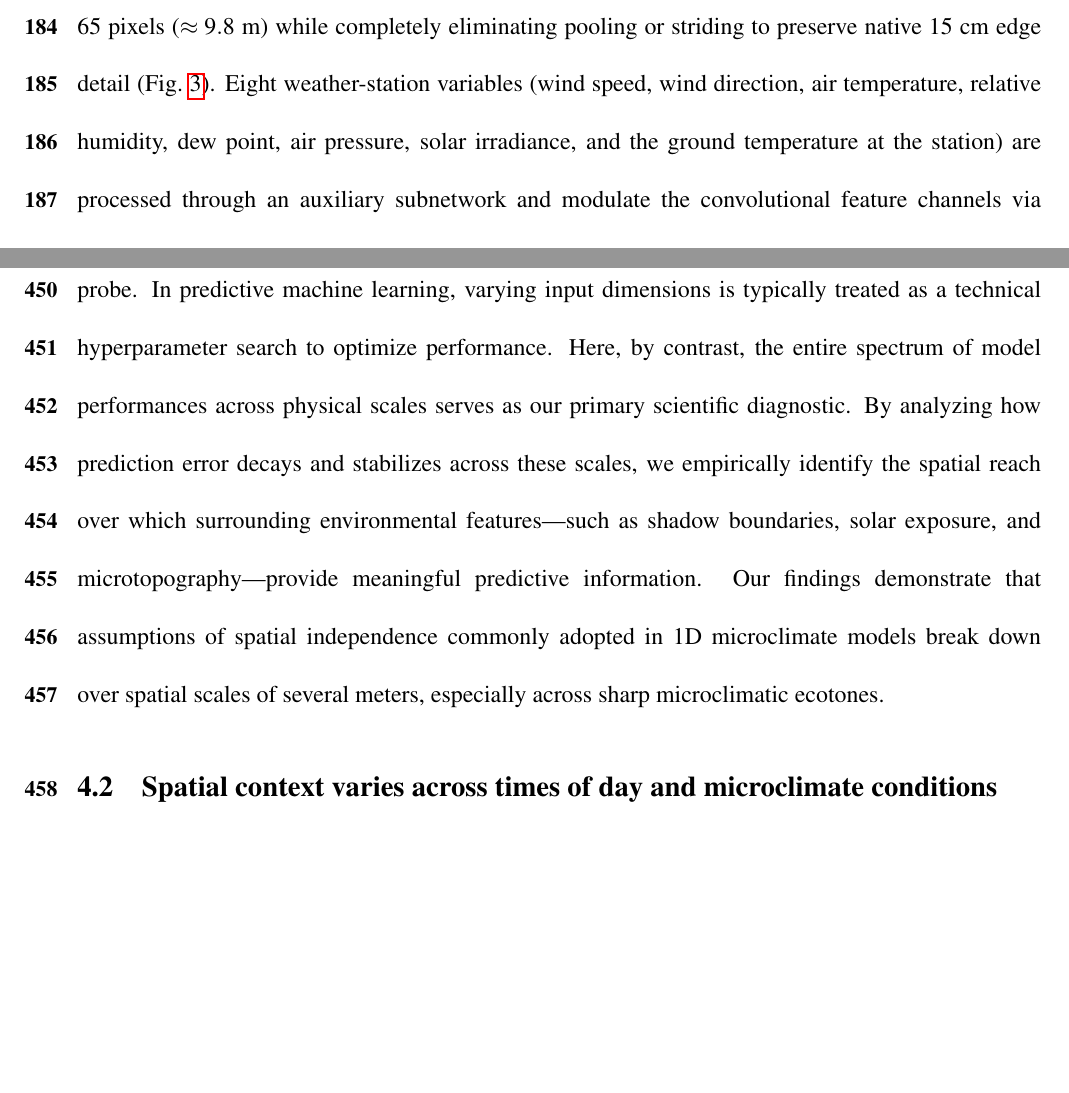
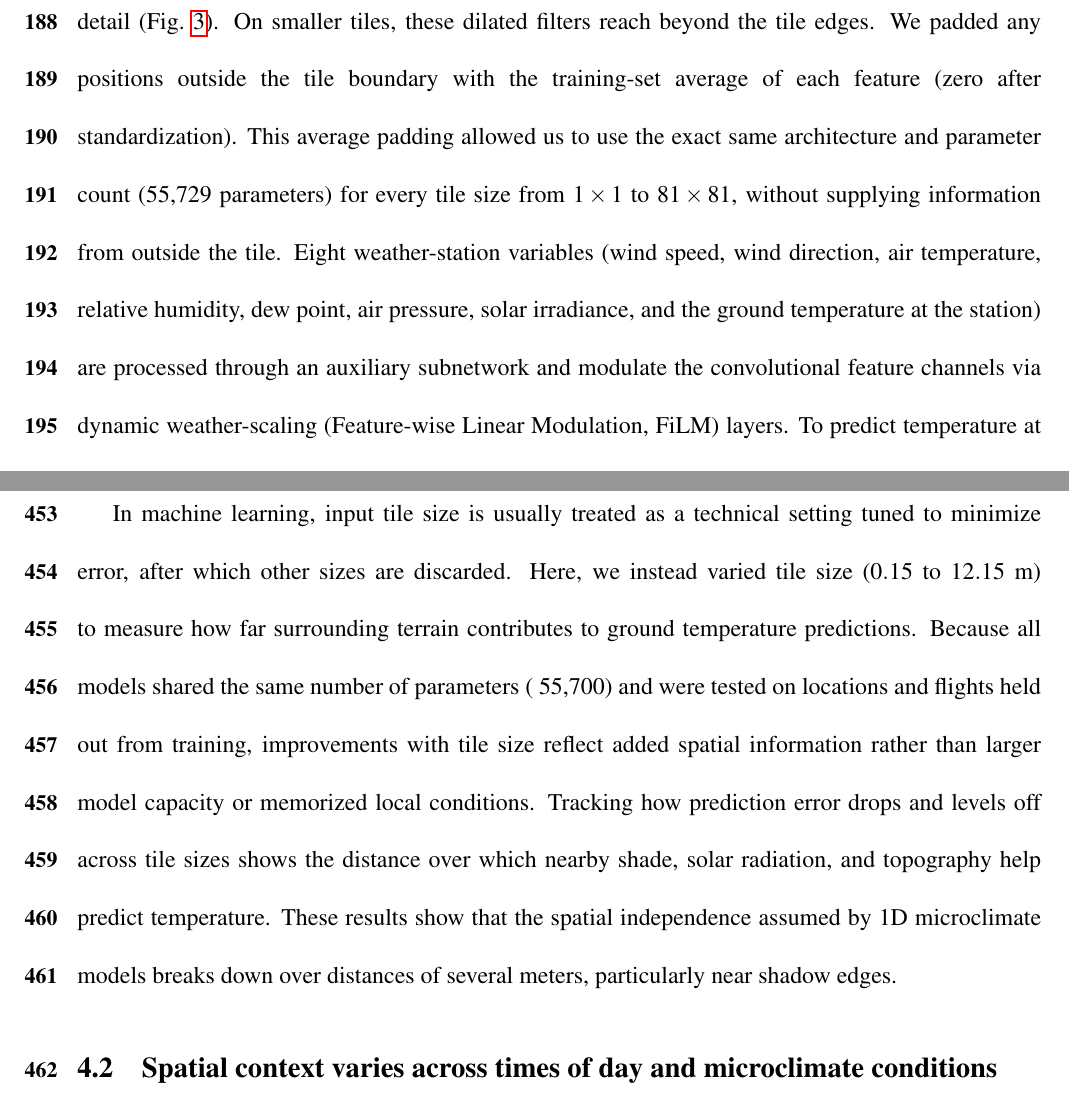
Before and after one commit to levyofi/Sulami_et_al_ECI_rev1, a LaTeX document (main.tex): two parts of pages 10 and 27 of 38 before the commit and two parts of pages 13 and 27 of 39 after it, joined at a grey line, cut at the place of the change, the shorter picture padded with empty space. Compiled offline with pdfLaTeX.

Commit message:
Clarify average padding and spatial-temporal holdout in Methods and Discussion

```diff
--- a/main.tex
+++ b/main.tex
@@ -197,7 +197,7 @@ To assess how the spatial extent of nearby information influences temperature pr
 \end{figure}
 
 \paragraph*{\textit{Network Architecture}}
-The model processes the five-channel spatial tiles through six sequential dilated convolutional layers with dilation rates $d \in \{1, 1, 2, 4, 8, 16\}$, expanding the receptive field to 65 pixels ($\approx 9.8$~m) while completely eliminating pooling or striding to preserve native 15~cm edge detail (Fig.~\ref{fig:architecture}). Eight weather-station variables (wind speed, wind direction, air temperature, relative humidity, dew point, air pressure, solar irradiance, and the ground temperature at the station) are processed through an auxiliary subnetwork and modulate the convolutional feature channels via dynamic weather-scaling (Feature-wise Linear Modulation, FiLM) layers. To predict temperature at the focal target location, the final prediction layers combine the processed feature at the center pixel, the raw five-channel center-pixel shortcut values, and neighborhood spatial context (mean and maximum features across the tile) into a compact two-layer calculation network predicting bare ground temperature ($T_g$) at the center pixel. Across all neighborhood extents from $1\times1$ to $81\times81$, the total trainable parameter count remains strictly fixed at 55,729 parameters. A step-by-step description of each component is given in Supplementary Section~S2.
+The model processes the five-channel spatial tiles through six sequential dilated convolutional layers with dilation rates $d \in \{1, 1, 2, 4, 8, 16\}$, expanding the receptive field to 65 pixels ($\approx 9.8$~m) while completely eliminating pooling or striding to preserve native 15~cm edge detail (Fig.~\ref{fig:architecture}). On smaller tiles, these dilated filters reach beyond the tile edges. We padded any positions outside the tile boundary with the training-set average of each feature (zero after standardization). This average padding allowed us to use the exact same architecture and parameter count (55,729 parameters) for every tile size from $1\times1$ to $81\times81$, without supplying information from outside the tile. Eight weather-station variables (wind speed, wind direction, air temperature, relative humidity, dew point, air pressure, solar irradiance, and the ground temperature at the station) are processed through an auxiliary subnetwork and modulate the convolutional feature channels via dynamic weather-scaling (Feature-wise Linear Modulation, FiLM) layers. To predict temperature at the focal target location, the final prediction layers combine the processed feature at the center pixel, the raw five-channel center-pixel shortcut values, and neighborhood spatial context (mean and maximum features across the tile) into a compact two-layer calculation network predicting bare ground temperature ($T_g$) at the center pixel. A step-by-step description of each component is given in Supplementary Section~S2.
 
 \paragraph*{\textit{Model Training}}
 Models were trained with the AdamW optimizer (initial learning rate $\eta = 3 \times 10^{-5}$ with cosine annealing, weight decay $10^{-2}$, batch size 1024) for up to 200 epochs, using a balanced absolute-error loss that gives open ground and shade equal weight:
@@ -334,7 +334,7 @@ The Gamma-log GLMM confirmed that the predictive benefit of lateral heat exchang
 \noindent
 Despite major advances in physically based microclimate modeling \citep{briscoe_2023, maclean_2026}, many existing frameworks compute surface temperatures independently for each spatial unit and rely on 1D vertical energy budgets that omit or simplify horizontal heat exchange in the near-surface air. This simplifying assumption makes it difficult to isolate and quantify spatial interactions using traditional approaches. Here, we developed an empirical diagnostic framework based on a capacity-controlled convolutional neural network (\texttt{FullResDilatedCNN}) to quantify the spatial scale over which nearby environmental information contributes to ground surface skin temperature ($T_g$) predictions. Using this framework, we show that ground temperature at a given location is strongly influenced by environmental conditions in surrounding microhabitats, with predictive gains saturating at an operational breakpoint of 1.7--2.8~m (plateau models) and fully stabilizing by 4.7~m (GAMM simultaneous confidence bands). This empirical saturation scale closely matches the physical dimensions of perennial desert shrubs (1--3~m canopy diameter) and their cast shadows (0.5--2.5~m), indicating that local microclimatic conditions are shaped not only by the surface properties of the focal pixel, but also by horizontal heat advection and radiative interactions across immediate patch boundaries.
 
-By systematically varying the spatial extent of the input data ($1\times 1$ to $81\times 81$ pixels, representing 0.15 to 12.15~m) while holding network parameter capacity strictly constant (~55,700 parameters), our experimental design employs spatial context variation as an empirical diagnostic probe. In predictive machine learning, varying input dimensions is typically treated as a technical hyperparameter search to optimize performance. Here, by contrast, the entire spectrum of model performances across physical scales serves as our primary scientific diagnostic. By analyzing how prediction error decays and stabilizes across these scales, we empirically identify the spatial reach over which surrounding environmental features—such as shadow boundaries, solar exposure, and microtopography—provide meaningful predictive information. Our findings demonstrate that assumptions of spatial independence commonly adopted in 1D microclimate models break down over spatial scales of several meters, especially across sharp microclimatic ecotones.
+In machine learning, input tile size is usually treated as a technical setting tuned to minimize error, after which other sizes are discarded. Here, we instead varied tile size ($0.15$ to $12.15$~m) to measure how far surrounding terrain contributes to ground temperature predictions. Because all models shared the same number of parameters (~55,700) and were tested on locations and flights held out from training, improvements with tile size reflect added spatial information rather than larger model capacity or memorized local conditions. Tracking how prediction error drops and levels off across tile sizes shows the distance over which nearby shade, solar radiation, and topography help predict temperature. These results show that the spatial independence assumed by 1D microclimate models breaks down over distances of several meters, particularly near shadow edges.
 
 \subsection{Spatial context varies across times of day and microclimate conditions}
 
```
Also changed, not shown: main.tex (2 more changed lines).
